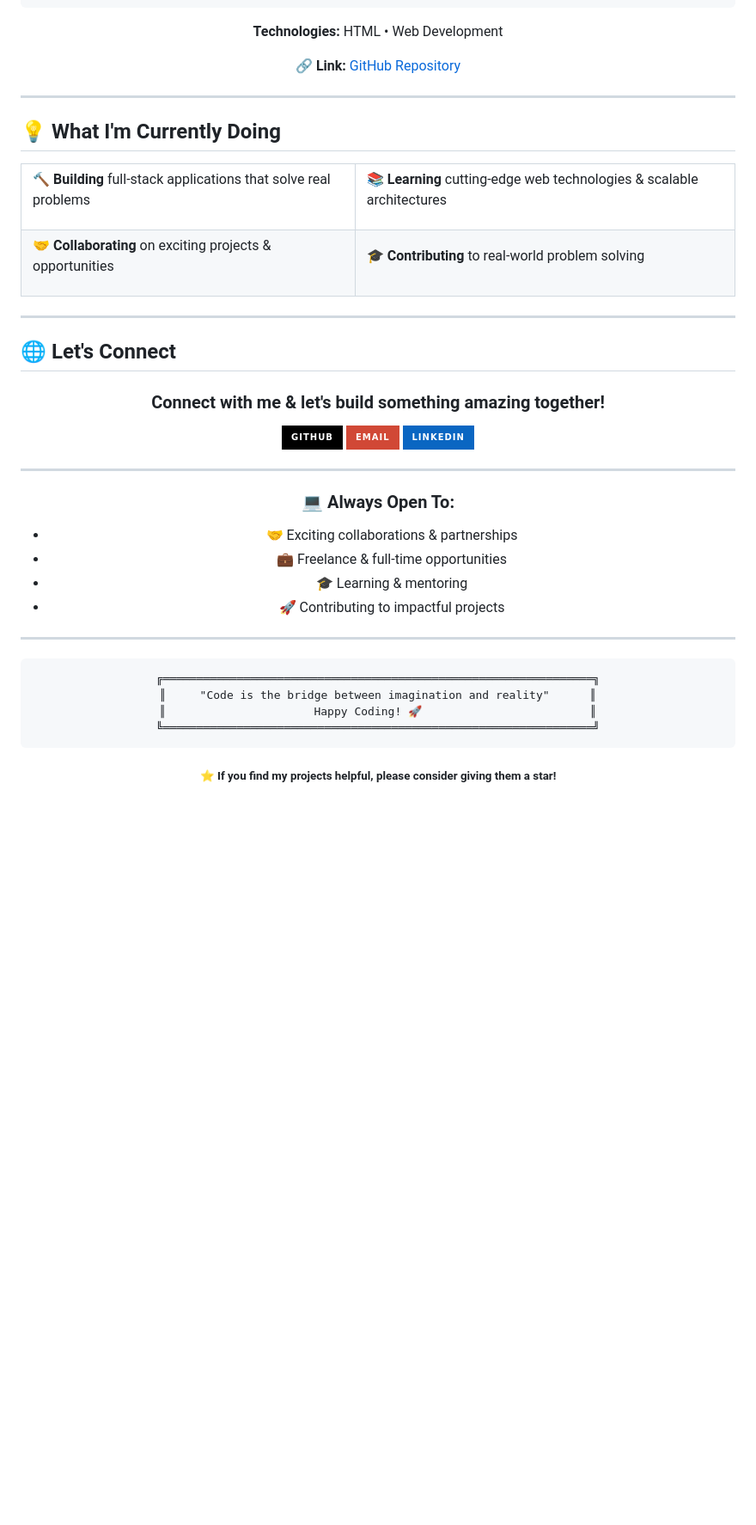
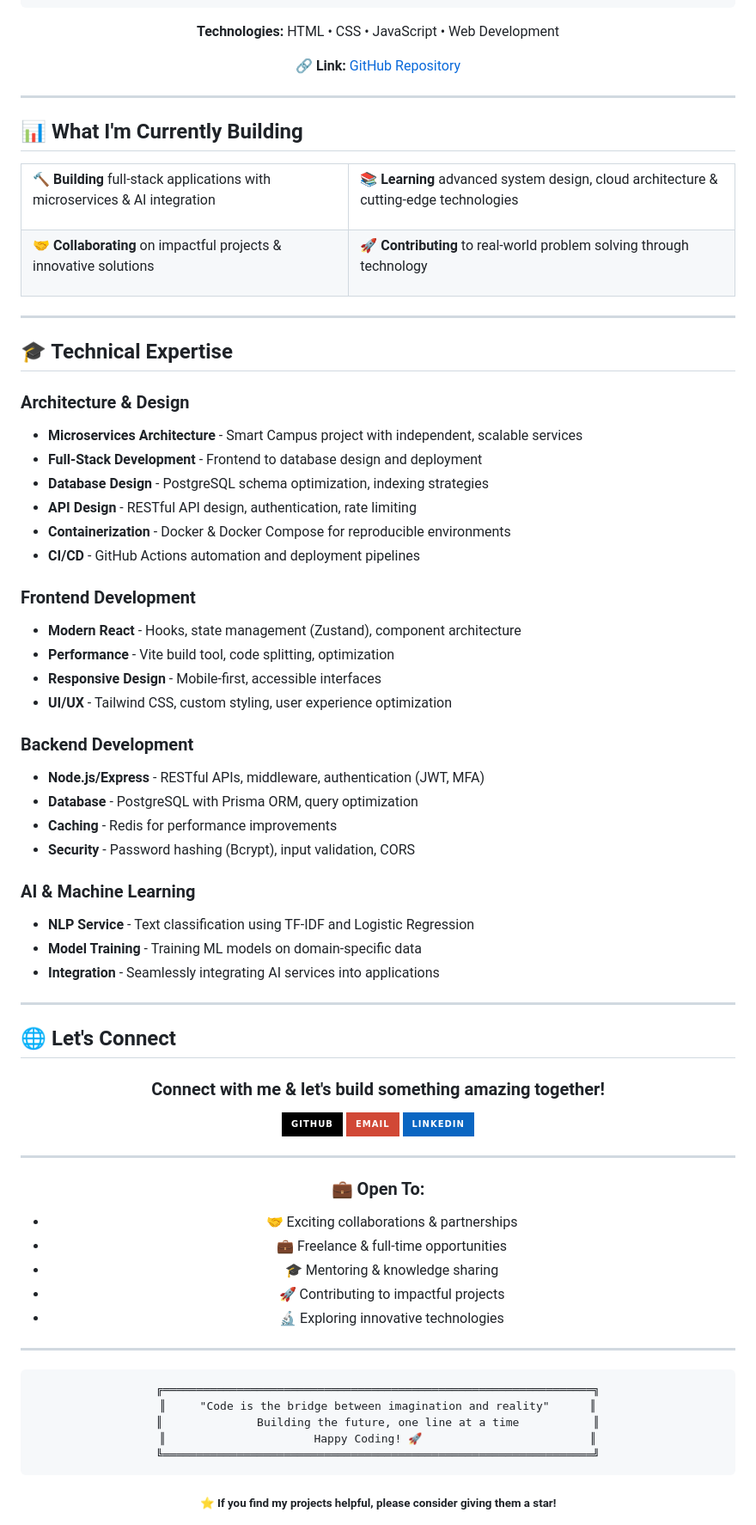
Before and after one commit to abinkr/abinkr, a Markdown page: README.md, the part around one of its changes. Shown at 86% size. Drawn GitHub-style; badges without logos; blank space fills up the shorter version.

````diff
--- a/README.md
+++ b/README.md
@@ -164,7 +208,7 @@ I'm a passionate **full-stack developer** dedicated to crafting elegant, efficie
 └─────────────────────────────────────────────────────┘
 ```
 
-**Technologies:** HTML • Web Development
+**Technologies:** HTML • CSS • JavaScript • Web Development
 
 **🔗 Link:** [GitHub Repository](https://github.com/abinkr/attendance_project)
 
@@ -172,34 +216,63 @@ I'm a passionate **full-stack developer** dedicated to crafting elegant, efficie
 
 ---
 
-## 💡 What I'm Currently Doing
+## 📊 What I'm Currently Building
 
 <table align="center" style="border: none;">
 <tr style="border: none;">
 <td style="border: none;">
 
-🔨 **Building** full-stack applications that solve real problems
+🔨 **Building** full-stack applications with microservices & AI integration
 
 </td>
 <td style="border: none;">
 
-📚 **Learning** cutting-edge web technologies & scalable architectures
+📚 **Learning** advanced system design, cloud architecture & cutting-edge technologies
 
 </td>
 </tr>
 <tr style="border: none;">
 <td style="border: none;">
 
-🤝 **Collaborating** on exciting projects & opportunities
+🤝 **Collaborating** on impactful projects & innovative solutions
 
 </td>
 <td style="border: none;">
 
-🎓 **Contributing** to real-world problem solving
+🚀 **Contributing** to real-world problem solving through technology
 
 </td>
 </tr>
 </table>
+
+---
+
+## 🎓 Technical Expertise
+
+### Architecture & Design
+- **Microservices Architecture** - Smart Campus project with independent, scalable services
+- **Full-Stack Development** - Frontend to database design and deployment
+- **Database Design** - PostgreSQL schema optimization, indexing strategies
+- **API Design** - RESTful API design, authentication, rate limiting
+- **Containerization** - Docker & Docker Compose for reproducible environments
+- **CI/CD** - GitHub Actions automation and deployment pipelines
+
+### Frontend Development
+- **Modern React** - Hooks, state management (Zustand), component architecture
+- **Performance** - Vite build tool, code splitting, optimization
+- **Responsive Design** - Mobile-first, accessible interfaces
+- **UI/UX** - Tailwind CSS, custom styling, user experience optimization
+
+### Backend Development
+- **Node.js/Express** - RESTful APIs, middleware, authentication (JWT, MFA)
+- **Database** - PostgreSQL with Prisma ORM, query optimization
+- **Caching** - Redis for performance improvements
+- **Security** - Password hashing (Bcrypt), input validation, CORS
+
+### AI & Machine Learning
+- **NLP Service** - Text classification using TF-IDF and Logistic Regression
+- **Model Training** - Training ML models on domain-specific data
+- **Integration** - Seamlessly integrating AI services into applications
 
 ---
 
@@ -219,17 +292,19 @@ I'm a passionate **full-stack developer** dedicated to crafting elegant, efficie
 
 <div align="center">
 
-### 💻 Always Open To:
+### 💼 Open To:
 - 🤝 Exciting collaborations & partnerships
 - 💼 Freelance & full-time opportunities
-- 🎓 Learning & mentoring
+- 🎓 Mentoring & knowledge sharing
 - 🚀 Contributing to impactful projects
+- 🔬 Exploring innovative technologies
 
 ---
 
 ```
 ╔════════════════════════════════════════════════════════════════╗
 ║     "Code is the bridge between imagination and reality"      ║
+║              Building the future, one line at a time           ║
 ║                      Happy Coding! 🚀                         ║
 ╚════════════════════════════════════════════════════════════════╝
 ```
````
Also changed, not shown: other parts of README.md (+73 -29 lines).
